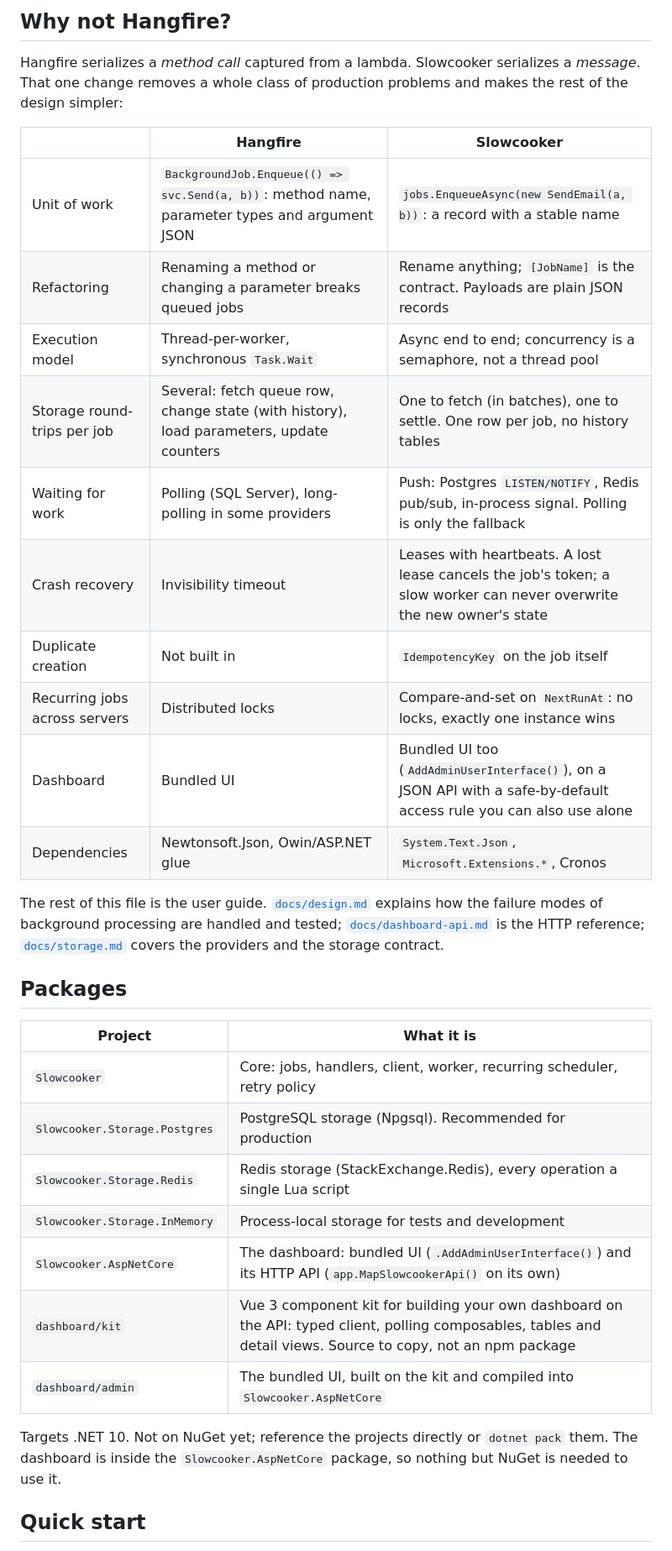
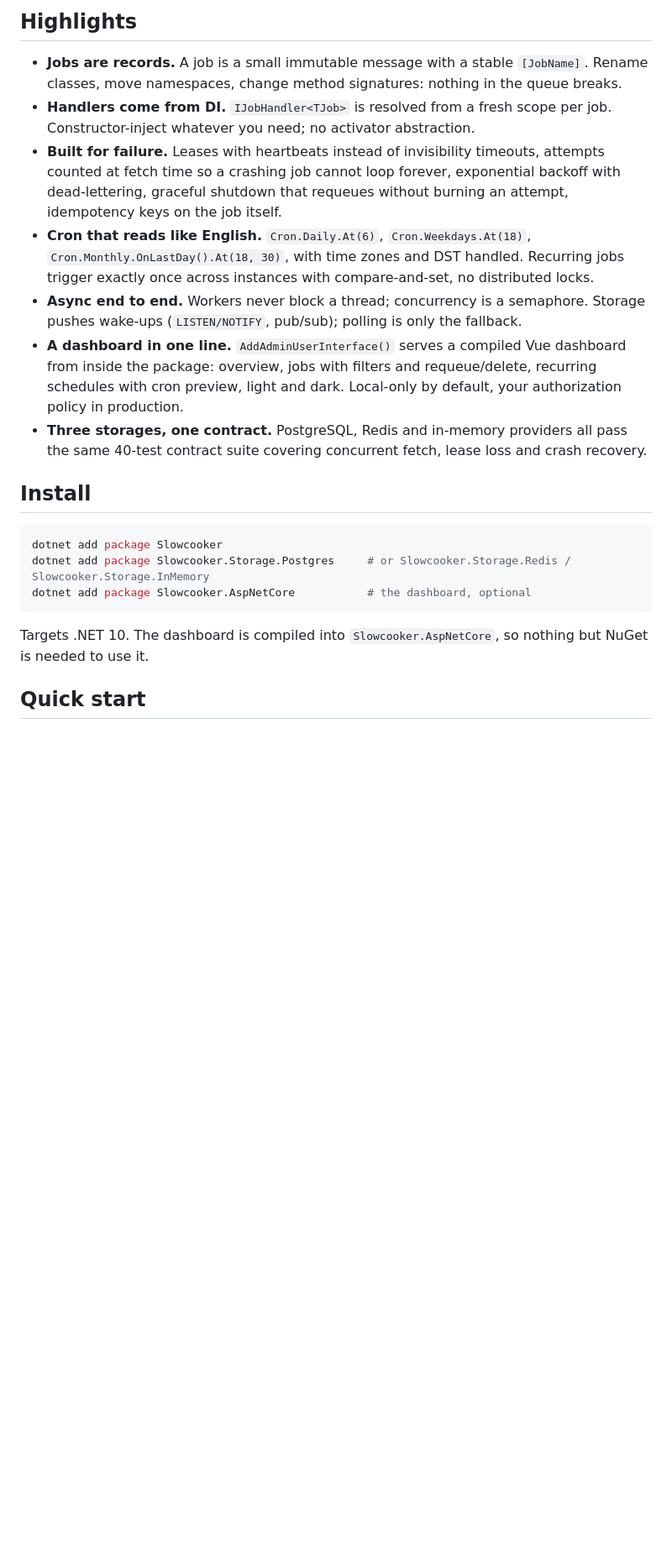
Before and after one commit to krnblds/Slowcooker, a Markdown page: README.md, the part around one of its changes. Shown at 84% size. Drawn GitHub-style; blank space fills up the shorter version.

````diff
--- a/README.md
+++ b/README.md
@@ -22,36 +41,23 @@ await jobs.EnqueueAsync(new SendWelcomeEmail("ada@example.com", "Ada"));
 
-## Why not Hangfire?
+## Highlights
 
-Hangfire serializes a *method call* captured from a lambda. Slowcooker serializes a *message*. That one change removes a whole class of production problems and makes the rest of the design simpler:
+- **Jobs are records.** A job is a small immutable message with a stable `[JobName]`. Rename classes, move namespaces, change method signatures: nothing in the queue breaks.
+- **Handlers come from DI.** `IJobHandler<TJob>` is resolved from a fresh scope per job. Constructor-inject whatever you need; no activator abstraction.
+- **Built for failure.** Leases with heartbeats instead of invisibility timeouts, attempts counted at fetch time so a crashing job cannot loop forever, exponential backoff with dead-lettering, graceful shutdown that requeues without burning an attempt, idempotency keys on the job itself.
+- **Cron that reads like English.** `Cron.Daily.At(6)`, `Cron.Weekdays.At(18)`, `Cron.Monthly.OnLastDay().At(18, 30)`, with time zones and DST handled. Recurring jobs trigger exactly once across instances with compare-and-set, no distributed locks.
+- **Async end to end.** Workers never block a thread; concurrency is a semaphore. Storage pushes wake-ups (`LISTEN/NOTIFY`, pub/sub); polling is only the fallback.
+- **A dashboard in one line.** `AddAdminUserInterface()` serves a compiled Vue dashboard from inside the package: overview, jobs with filters and requeue/delete, recurring schedules with cron preview, light and dark. Local-only by default, your authorization policy in production.
+- **Three storages, one contract.** PostgreSQL, Redis and in-memory providers all pass the same 40-test contract suite covering concurrent fetch, lease loss and crash recovery.
 
-| | Hangfire | Slowcooker |
-|---|---|---|
-| Unit of work | `BackgroundJob.Enqueue(() => svc.Send(a, b))`: method name, parameter types and argument JSON | `jobs.EnqueueAsync(new SendEmail(a, b))`: a record with a stable name |
-| Refactoring | Renaming a method or changing a parameter breaks queued jobs | Rename anything; `[JobName]` is the contract. Payloads are plain JSON records |
-| Execution model | Thread-per-worker, synchronous `Task.Wait` | Async end to end; concurrency is a semaphore, not a thread pool |
-| Storage round-trips per job | Several: fetch queue row, change state (with history), load parameters, update counters | One to fetch (in batches), one to settle. One row per job, no history tables |
-| Waiting for work | Polling (SQL Server), long-polling in some providers | Push: Postgres `LISTEN/NOTIFY`, Redis pub/sub, in-process signal. Polling is only the fallback |
-| Crash recovery | Invisibility timeout | Leases with heartbeats. A lost lease cancels the job's token; a slow worker can never overwrite the new owner's state |
-| Duplicate creation | Not built in | `IdempotencyKey` on the job itself |
-| Recurring jobs across servers | Distributed locks | Compare-and-set on `NextRunAt`: no locks, exactly one instance wins |
-| Dashboard | Bundled UI | Bundled UI too (`AddAdminUserInterface()`), on a JSON API with a safe-by-default access rule you can also use alone |
-| Dependencies | Newtonsoft.Json, Owin/ASP.NET glue | `System.Text.Json`, `Microsoft.Extensions.*`, Cronos |
+## Install
 
-The rest of this file is the user guide. [`docs/design.md`](docs/design.md) explains how the failure modes of background processing are handled and tested; [`docs/dashboard-api.md`](docs/dashboard-api.md) is the HTTP reference; [`docs/storage.md`](docs/storage.md) covers the providers and the storage contract.
+```bash
+dotnet add package Slowcooker
+dotnet add package Slowcooker.Storage.Postgres     # or Slowcooker.Storage.Redis / Slowcooker.Storage.InMemory
+dotnet add package Slowcooker.AspNetCore           # the dashboard, optional
+```
 
-## Packages
-
-| Project | What it is |
-|---|---|
-| `Slowcooker` | Core: jobs, handlers, client, worker, recurring scheduler, retry policy |
-| `Slowcooker.Storage.Postgres` | PostgreSQL storage (Npgsql). Recommended for production |
-| `Slowcooker.Storage.Redis` | Redis storage (StackExchange.Redis), every operation a single Lua script |
-| `Slowcooker.Storage.InMemory` | Process-local storage for tests and development |
-| `Slowcooker.AspNetCore` | The dashboard: bundled UI (`.AddAdminUserInterface()`) and its HTTP API (`app.MapSlowcookerApi()` on its own) |
-| `dashboard/kit` | Vue 3 component kit for building your own dashboard on the API: typed client, polling composables, tables and detail views. Source to copy, not an npm package |
-| `dashboard/admin` | The bundled UI, built on the kit and compiled into `Slowcooker.AspNetCore` |
-
-Targets .NET 10. Not on NuGet yet; reference the projects directly or `dotnet pack` them. The dashboard is inside the `Slowcooker.AspNetCore` package, so nothing but NuGet is needed to use it.
+Targets .NET 10. The dashboard is compiled into `Slowcooker.AspNetCore`, so nothing but NuGet is needed to use it.
 
 ## Quick start
 
````
Also changed, not shown: other parts of README.md (+90 -18 lines), CHANGELOG.md (+2 -0 lines), dashboard/README.md (+11 -12 lines), docs/assets/dashboard-dark.png (added), docs/assets/dashboard-jobs-dark.png (added), docs/assets/dashboard-light.png (added).
